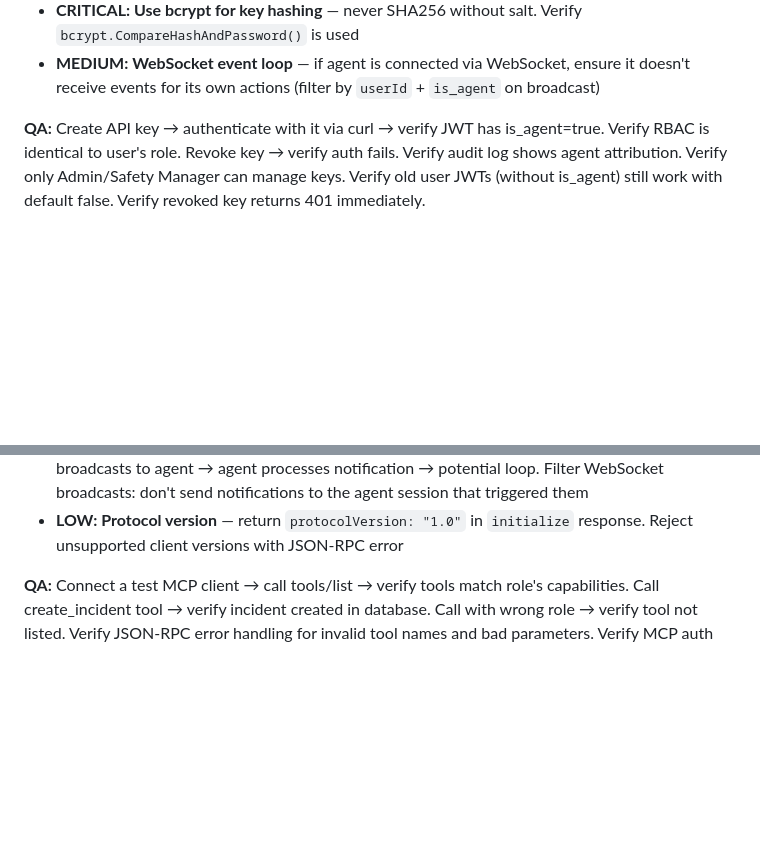
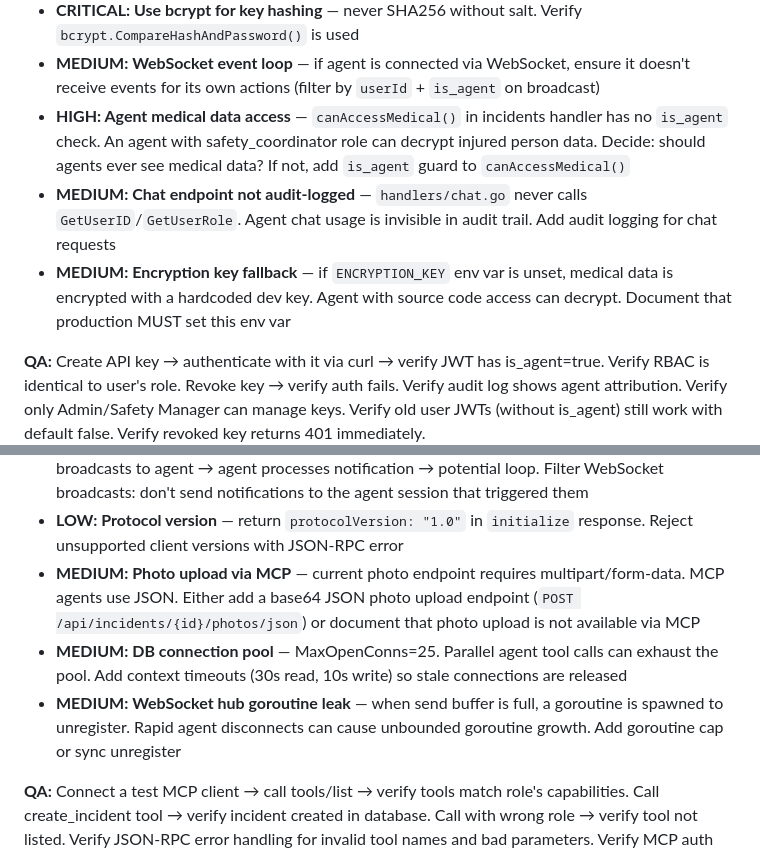
Before and after one commit to lxrbckl-dev/Project-SafeTrack, a Markdown page: docs/build-plan.md, 2 parts joined by grey strips. Rendered like a GitHub page; blank space fills up the shorter version.

Commit message:
Fourth pass: 13 more edge cases — medical data agent access, chat audit logging, photo upload protocol, DB pool, goroutine leak
52 total edge cases documented across Phase 10-11. Four passes complete.

Co-Authored-By: Claude Opus 4.6 (1M context) <noreply@anthropic.com>

```diff
--- a/docs/build-plan.md
+++ b/docs/build-plan.md
@@ -940,6 +940,9 @@
 - **MEDIUM: Revoked key window** — revoked API key's JWT remains valid until 24h expiry. Consider adding key ID to JWT claims so middleware can check revocation in real-time, or shorten agent JWT expiry to 1 hour
 - **CRITICAL: Use bcrypt for key hashing** — never SHA256 without salt. Verify `bcrypt.CompareHashAndPassword()` is used
 - **MEDIUM: WebSocket event loop** — if agent is connected via WebSocket, ensure it doesn't receive events for its own actions (filter by `userId` + `is_agent` on broadcast)
+- **HIGH: Agent medical data access** — `canAccessMedical()` in incidents handler has no `is_agent` check. An agent with safety_coordinator role can decrypt injured person data. Decide: should agents ever see medical data? If not, add `is_agent` guard to `canAccessMedical()`
+- **MEDIUM: Chat endpoint not audit-logged** — `handlers/chat.go` never calls `GetUserID`/`GetUserRole`. Agent chat usage is invisible in audit trail. Add audit logging for chat requests
+- **MEDIUM: Encryption key fallback** — if `ENCRYPTION_KEY` env var is unset, medical data is encrypted with a hardcoded dev key. Agent with source code access can decrypt. Document that production MUST set this env var
 
 **QA:** Create API key → authenticate with it via curl → verify JWT has is_agent=true. Verify RBAC is identical to user's role. Revoke key → verify auth fails. Verify audit log shows agent attribution. Verify only Admin/Safety Manager can manage keys. Verify old user JWTs (without is_agent) still work with default false. Verify revoked key returns 401 immediately.
 
@@ -1036,6 +1039,9 @@
 - **MEDIUM: Concurrent tool calls** — same agent can fire multiple `tools/call` in parallel creating duplicates. Consider idempotency key header (`X-Idempotency-Key`) or request deduplication
 - **HIGH: Notification loop** — agent creates investigation → triggers notification → WebSocket broadcasts to agent → agent processes notification → potential loop. Filter WebSocket broadcasts: don't send notifications to the agent session that triggered them
 - **LOW: Protocol version** — return `protocolVersion: "1.0"` in `initialize` response. Reject unsupported client versions with JSON-RPC error
+- **MEDIUM: Photo upload via MCP** — current photo endpoint requires multipart/form-data. MCP agents use JSON. Either add a base64 JSON photo upload endpoint (`POST /api/incidents/{id}/photos/json`) or document that photo upload is not available via MCP
+- **MEDIUM: DB connection pool** — MaxOpenConns=25. Parallel agent tool calls can exhaust the pool. Add context timeouts (30s read, 10s write) so stale connections are released
+- **MEDIUM: WebSocket hub goroutine leak** — when send buffer is full, a goroutine is spawned to unregister. Rapid agent disconnects can cause unbounded goroutine growth. Add goroutine cap or sync unregister
 
 **QA:** Connect a test MCP client → call tools/list → verify tools match role's capabilities. Call create_incident tool → verify incident created in database. Call with wrong role → verify tool not listed. Verify JSON-RPC error handling for invalid tool names and bad parameters. Verify MCP auth rejects user JWTs (must use API key). Verify rate limiting — 61st request in 1 minute returns 429. Test XSS payload in tool input — verify stored safely, rendered safely.
 
```
